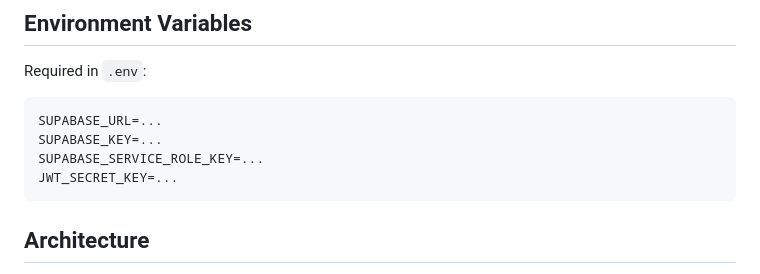
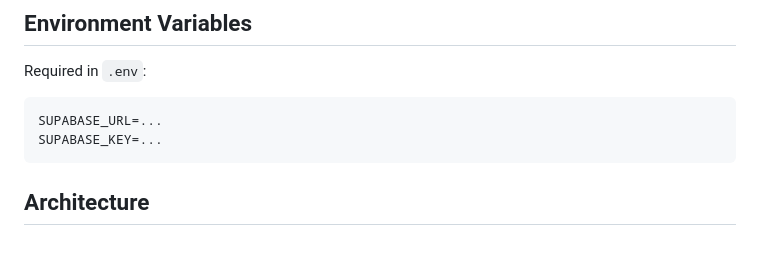
Before and after one commit to AdrianoLR/MovingCompany, a Markdown page: README.md, the part around the change. Drawn GitHub-style; blank space fills up the shorter version.

````diff
--- a/README.md
+++ b/README.md
@@ -30,8 +30,6 @@ Required in `.env`:
 ```
 SUPABASE_URL=...
 SUPABASE_KEY=...
-SUPABASE_SERVICE_ROLE_KEY=...
-JWT_SECRET_KEY=...
 ```
 
 ## Architecture
````
